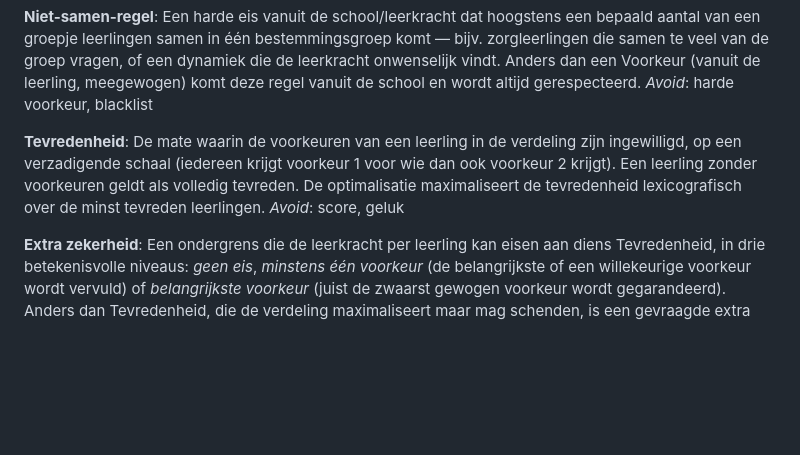
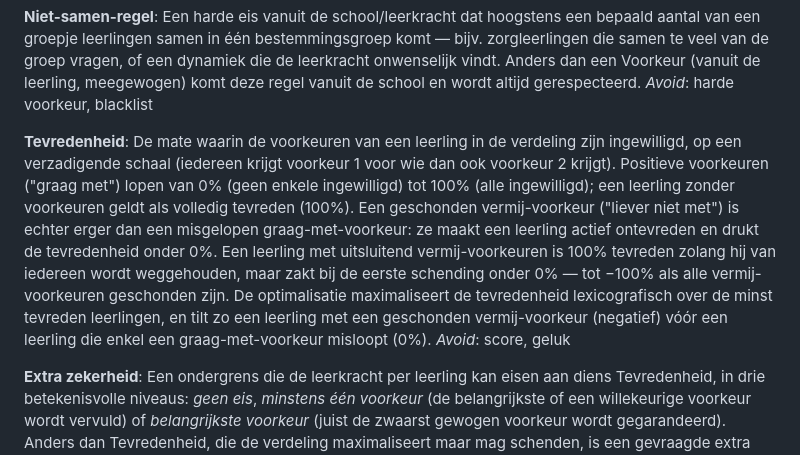
Before and after one commit to SjoerdCor/aliexpress, a Markdown page: CONTEXT.md, the part around the change. GitHub-like rendering; blank space fills up the shorter version.

Commit message:
docs: ADR-0014 negatieve tevredenheid + CONTEXT glossary

```diff
--- a/CONTEXT.md
+++ b/CONTEXT.md
@@ -57,7 +57,7 @@ Een harde eis vanuit de school/leerkracht dat hoogstens een bepaald aantal van e
 _Avoid_: harde voorkeur, blacklist
 
 **Tevredenheid**:
-De mate waarin de voorkeuren van een leerling in de verdeling zijn ingewilligd, op een verzadigende schaal (iedereen krijgt voorkeur 1 voor wie dan ook voorkeur 2 krijgt). Een leerling zonder voorkeuren geldt als volledig tevreden. De optimalisatie maximaliseert de tevredenheid lexicografisch over de minst tevreden leerlingen.
+De mate waarin de voorkeuren van een leerling in de verdeling zijn ingewilligd, op een verzadigende schaal (iedereen krijgt voorkeur 1 voor wie dan ook voorkeur 2 krijgt). Positieve voorkeuren ("graag met") lopen van 0% (geen enkele ingewilligd) tot 100% (alle ingewilligd); een leerling zonder voorkeuren geldt als volledig tevreden (100%). Een geschonden vermij-voorkeur ("liever niet met") is echter erger dan een misgelopen graag-met-voorkeur: ze maakt een leerling actief ontevreden en drukt de tevredenheid onder 0%. Een leerling met uitsluitend vermij-voorkeuren is 100% tevreden zolang hij van iedereen wordt weggehouden, maar zakt bij de eerste schending onder 0% — tot −100% als alle vermij-voorkeuren geschonden zijn. De optimalisatie maximaliseert de tevredenheid lexicografisch over de minst tevreden leerlingen, en tilt zo een leerling met een geschonden vermij-voorkeur (negatief) vóór een leerling die enkel een graag-met-voorkeur misloopt (0%).
 _Avoid_: score, geluk
 
 **Extra zekerheid**:
```
Also changed, not shown: docs/adr/0014-negatieve-tevredenheid-vermij-voorkeuren.md (added, +54 -0 lines).
